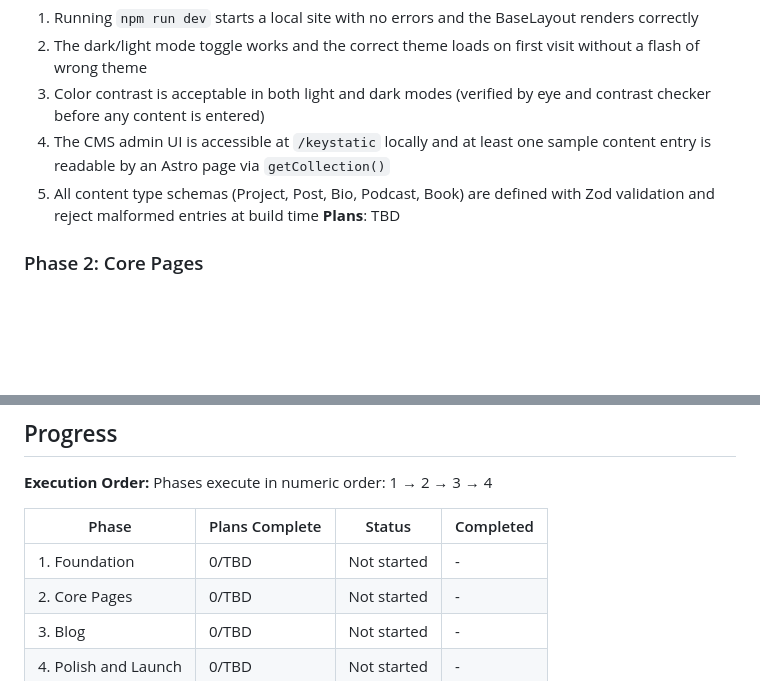
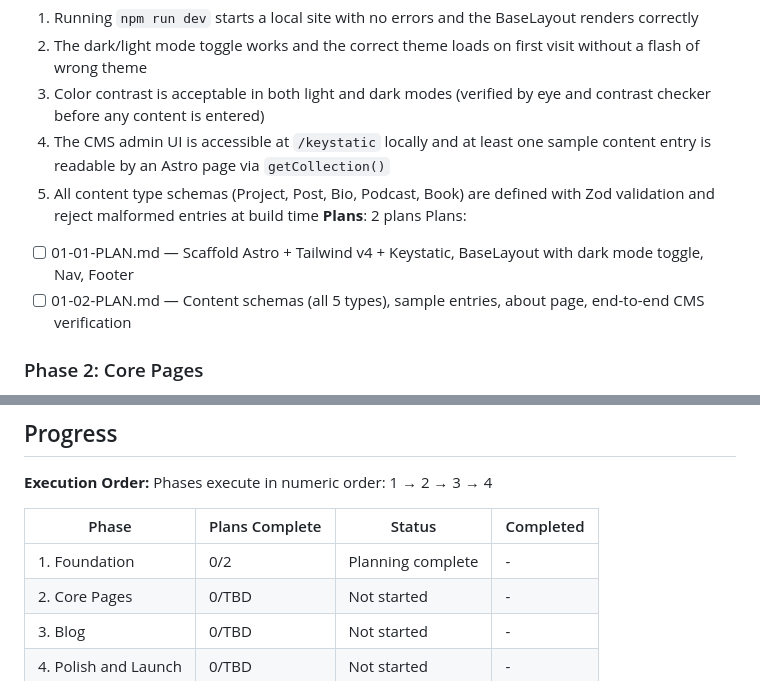
Before and after one commit to neporshiso/nep-personal-website, a Markdown page: .planning/ROADMAP.md, 2 parts joined by grey strips. Rendered like a GitHub page; blank space fills up the shorter version.

Commit message:
docs(01-foundation): create phase plan

```diff
--- a/.planning/ROADMAP.md
+++ b/.planning/ROADMAP.md
@@ -29,7 +29,10 @@ Decimal phases appear between their surrounding integers in numeric order.
   3. Color contrast is acceptable in both light and dark modes (verified by eye and contrast checker before any content is entered)
   4. The CMS admin UI is accessible at `/keystatic` locally and at least one sample content entry is readable by an Astro page via `getCollection()`
   5. All content type schemas (Project, Post, Bio, Podcast, Book) are defined with Zod validation and reject malformed entries at build time
-**Plans**: TBD
+**Plans**: 2 plans
+Plans:
+- [ ] 01-01-PLAN.md — Scaffold Astro + Tailwind v4 + Keystatic, BaseLayout with dark mode toggle, Nav, Footer
+- [ ] 01-02-PLAN.md — Content schemas (all 5 types), sample entries, about page, end-to-end CMS verification
 
 ### Phase 2: Core Pages
 **Goal**: The site has all core content pages — About/bio, portfolio, podcasts, books, and contact links — all CMS-managed, visually designed and approved before implementation, so the old site can be replaced at the end of this phase.
@@ -77,7 +80,7 @@ Phases execute in numeric order: 1 → 2 → 3 → 4
 
 | Phase | Plans Complete | Status | Completed |
 |-------|----------------|--------|-----------|
-| 1. Foundation | 0/TBD | Not started | - |
+| 1. Foundation | 0/2 | Planning complete | - |
 | 2. Core Pages | 0/TBD | Not started | - |
 | 3. Blog | 0/TBD | Not started | - |
 | 4. Polish and Launch | 0/TBD | Not started | - |
```
Also changed, not shown: 2 other files.
